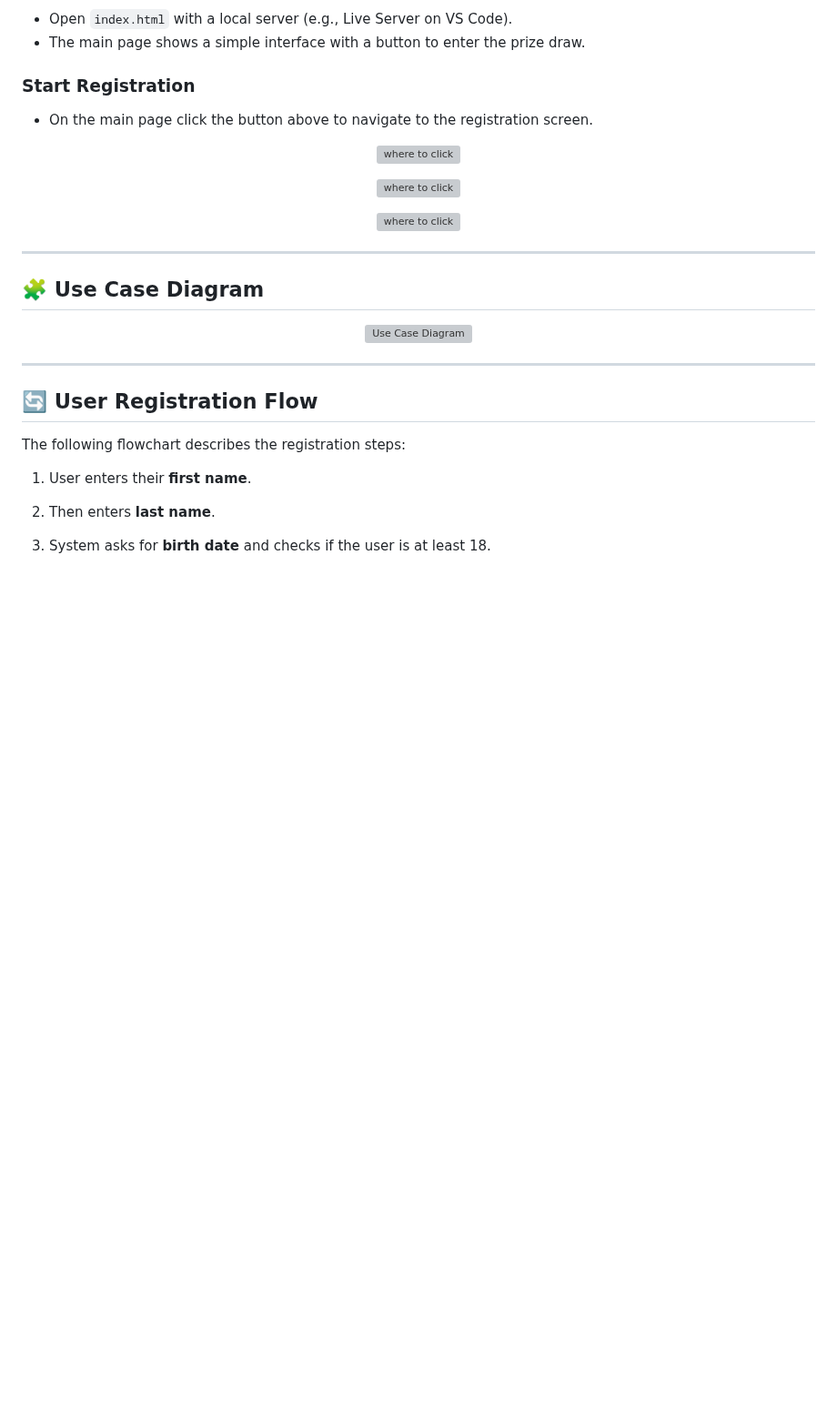
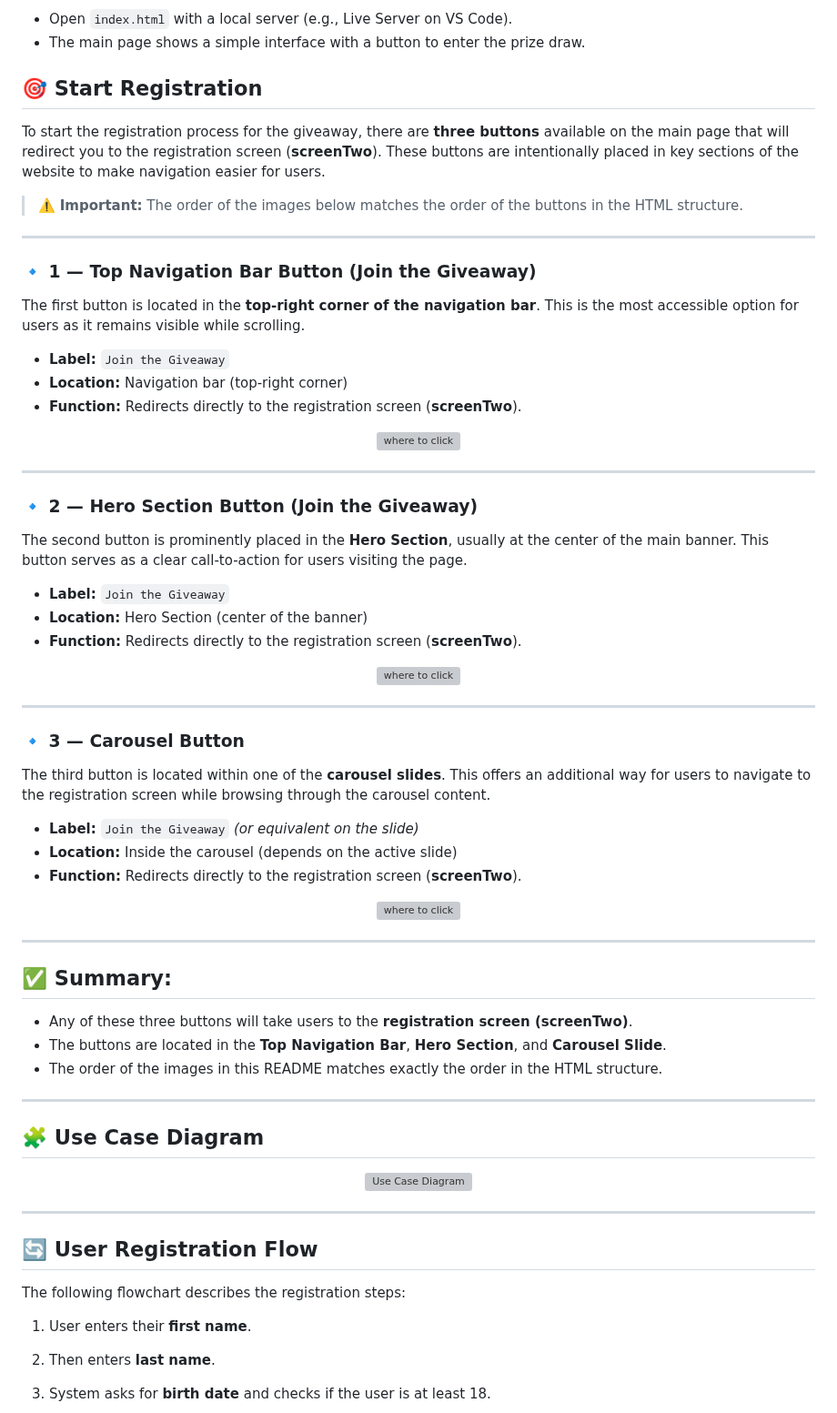
Before and after one commit to apedrodev1/JavaScript-Learning-HUB, a Markdown page: QuickPrompt SignUp/README.md, the part around the change. Shown at 91% size. Rendered like a GitHub page; blank space fills up the shorter version; grey boxes are pictures that could not be loaded.

Commit message:
docs: update README.md

```diff
--- a/QuickPrompt SignUp/README.md
+++ b/QuickPrompt SignUp/README.md
@@ -47,23 +47,61 @@ This generates HTML docs inside the docs/ folder for easy navigation.
 </br>
 </br>
 
-### Start Registration
+## 🎯 **Start Registration**
 
-- On the main page click the button above to navigate to the registration screen.
+To start the registration process for the giveaway, there are **three buttons** available on the main page that will redirect you to the registration screen (**screenTwo**). These buttons are intentionally placed in key sections of the website to make navigation easier for users.
+
+> ⚠️ **Important:** The order of the images below matches the order of the buttons in the HTML structure.
+
+---
+
+### 🔹 **1 — Top Navigation Bar Button (Join the Giveaway)**
+
+The first button is located in the **top-right corner of the navigation bar**. This is the most accessible option for users as it remains visible while scrolling.
+
+- **Label:** `Join the Giveaway`
+- **Location:** Navigation bar (top-right corner)
+- **Function:** Redirects directly to the registration screen (**screenTwo**).
 
 <p align="center">
   <img src="./assets/img/README img/go_to_program.png" alt="where to click" width="400">
 </p>
 
+---
+
+### 🔹 **2 — Hero Section Button (Join the Giveaway)**
+
+The second button is prominently placed in the **Hero Section**, usually at the center of the main banner. This button serves as a clear call-to-action for users visiting the page.
+
+- **Label:** `Join the Giveaway`
+- **Location:** Hero Section (center of the banner)
+- **Function:** Redirects directly to the registration screen (**screenTwo**).
 
 <p align="center">
   <img src="./assets/img/README img/go_to_program2.png" alt="where to click" width="400">
 </p>
 
+---
+
+### 🔹 **3 — Carousel Button**
+
+The third button is located within one of the **carousel slides**. This offers an additional way for users to navigate to the registration screen while browsing through the carousel content.
+
+- **Label:** `Join the Giveaway` *(or equivalent on the slide)*
+- **Location:** Inside the carousel (depends on the active slide)
+- **Function:** Redirects directly to the registration screen (**screenTwo**).
 
 <p align="center">
   <img src="./assets/img/README img/go_to_program3.png" alt="where to click" width="400">
 </p>
+
+---
+
+## ✅ **Summary:**
+- Any of these three buttons will take users to the **registration screen (screenTwo)**.
+- The buttons are located in the **Top Navigation Bar**, **Hero Section**, and **Carousel Slide**.
+- The order of the images in this README matches exactly the order in the HTML structure.
+
 
 
 
```
